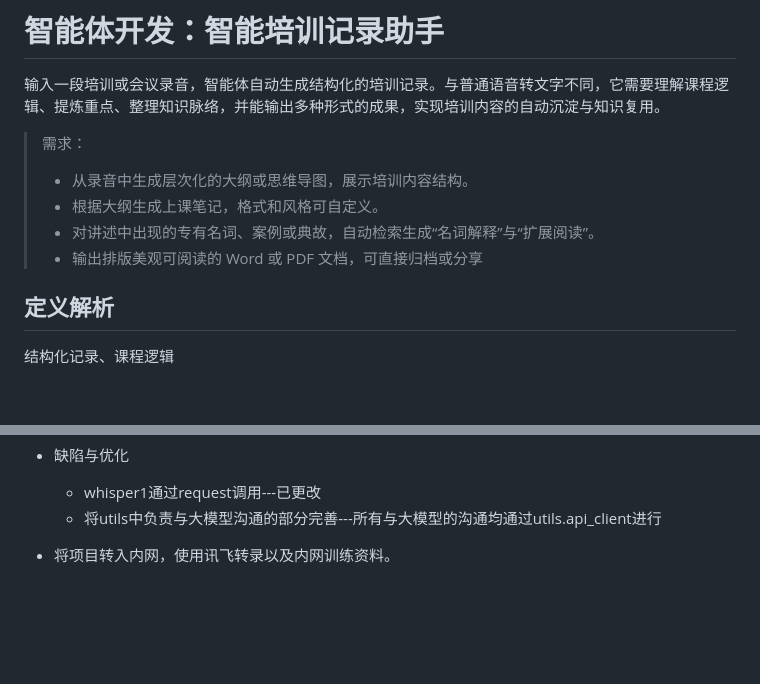
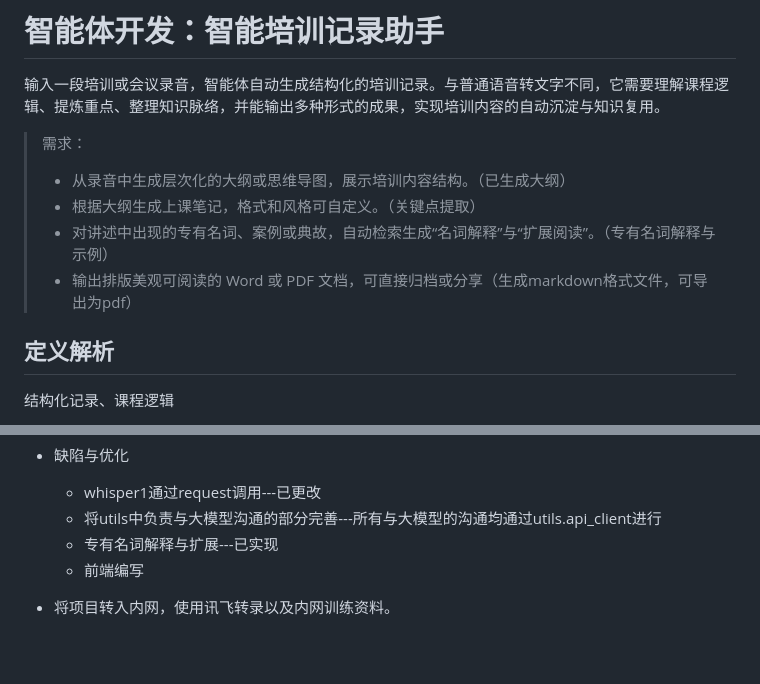
Before and after one commit to Z-W-T/TranscribeMeetingRecording, a Markdown page: 智能体开发：智能培训记录助手.md, 2 parts joined by grey strips. Rendered like a GitHub page; blank space fills up the shorter version.

Commit message:
更新进度

```diff
--- a/智能体开发：智能培训记录助手.md
+++ b/智能体开发：智能培训记录助手.md
@@ -4,10 +4,10 @@
 
 > 需求：
 >
-> - 从录音中生成层次化的大纲或思维导图，展示培训内容结构。
-> - 根据大纲生成上课笔记，格式和风格可自定义。
-> - 对讲述中出现的专有名词、案例或典故，自动检索生成“名词解释”与“扩展阅读”。
-> - 输出排版美观可阅读的 Word 或 PDF 文档，可直接归档或分享
+> - 从录音中生成层次化的大纲或思维导图，展示培训内容结构。（已生成大纲）
+> - 根据大纲生成上课笔记，格式和风格可自定义。（关键点提取）
+> - 对讲述中出现的专有名词、案例或典故，自动检索生成“名词解释”与“扩展阅读”。（专有名词解释与示例）
+> - 输出排版美观可阅读的 Word 或 PDF 文档，可直接归档或分享（生成markdown格式文件，可导出为pdf）
 
 ## 定义解析
 
@@ -81,6 +81,8 @@
 
   - whisper1通过request调用---已更改
   - 将utils中负责与大模型沟通的部分完善---所有与大模型的沟通均通过utils.api_client进行
+  - 专有名词解释与扩展---已实现
+  - 前端编写
 
 - 将项目转入内网，使用讯飞转录以及内网训练资料。
 
```
